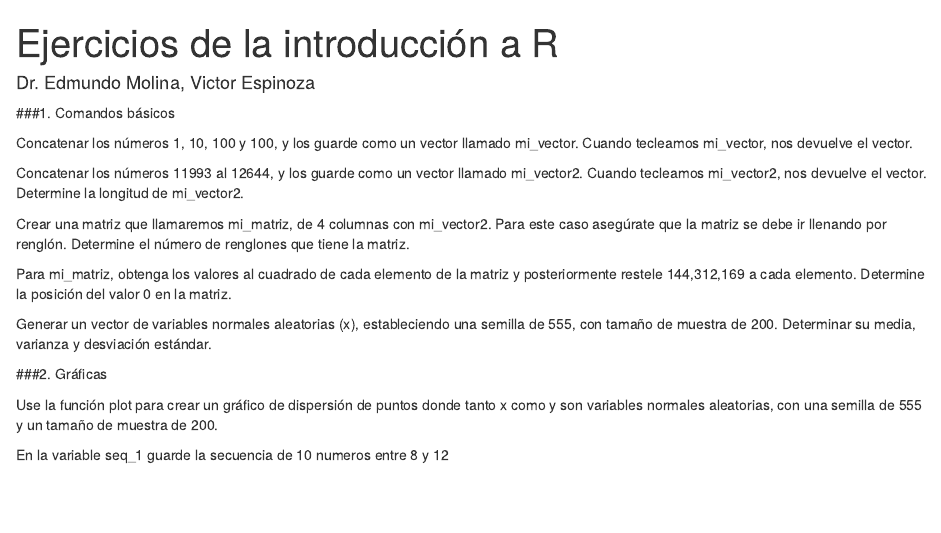
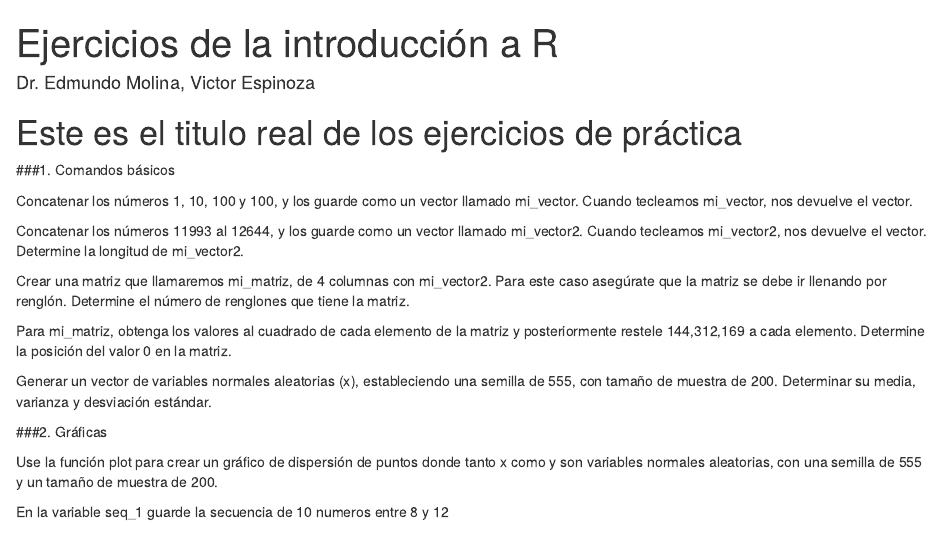
Before and after one commit to VictorEMx/Intro_R, an R Markdown document (Ejercicios practica R.Rmd): the page in a window 1100 px wide, from its top. Rendered offline with R 4.5, knitr and Pandoc, with nearby package versions.

Commit message:
Agregué el título real de los ejercicios.

````diff
--- a/Ejercicios practica R.Rmd
+++ b/Ejercicios practica R.Rmd
@@ -7,7 +7,7 @@ output: html_document
 ```{r setup, include=FALSE}
 knitr::opts_chunk$set(echo = TRUE)
 ```
-
+# Este es el titulo real de los ejercicios de práctica
 ###1. Comandos básicos
 
 Concatenar los números 1, 10, 100 y 100, y los guarde como un vector llamado mi_vector. Cuando tecleamos mi_vector, nos devuelve el vector.
````
